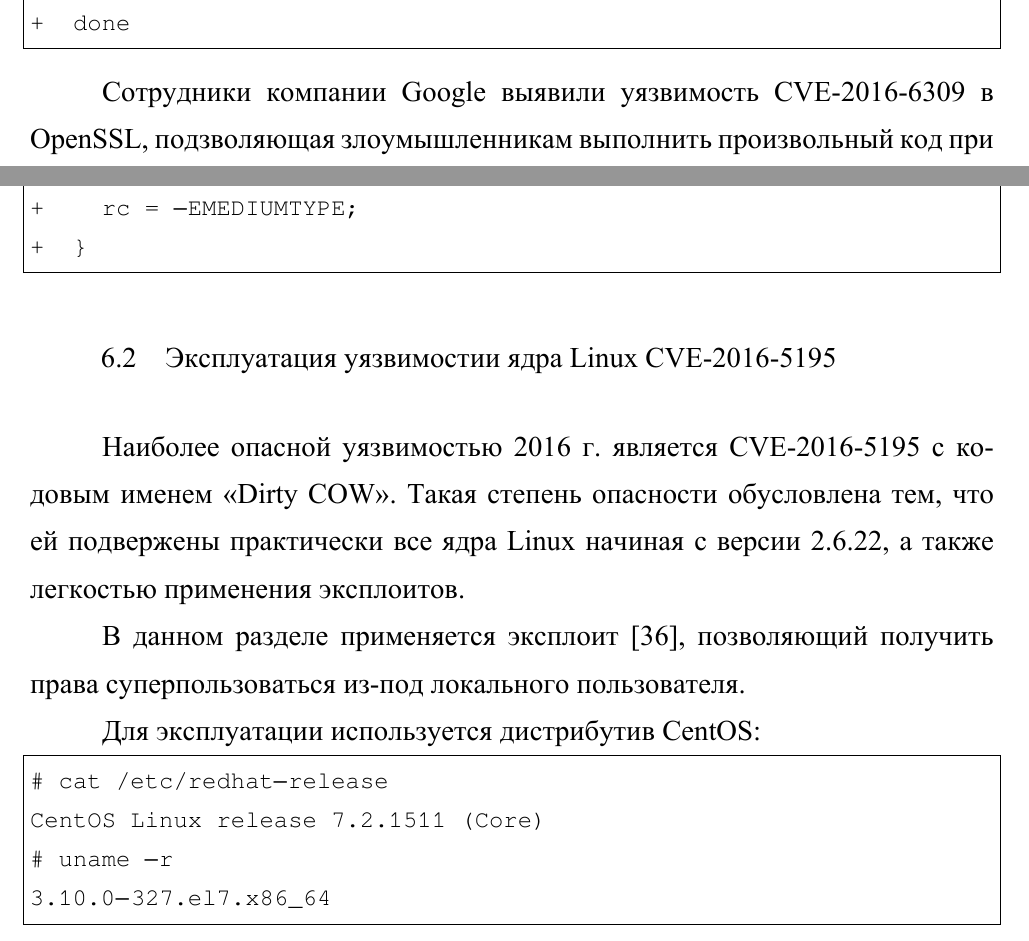
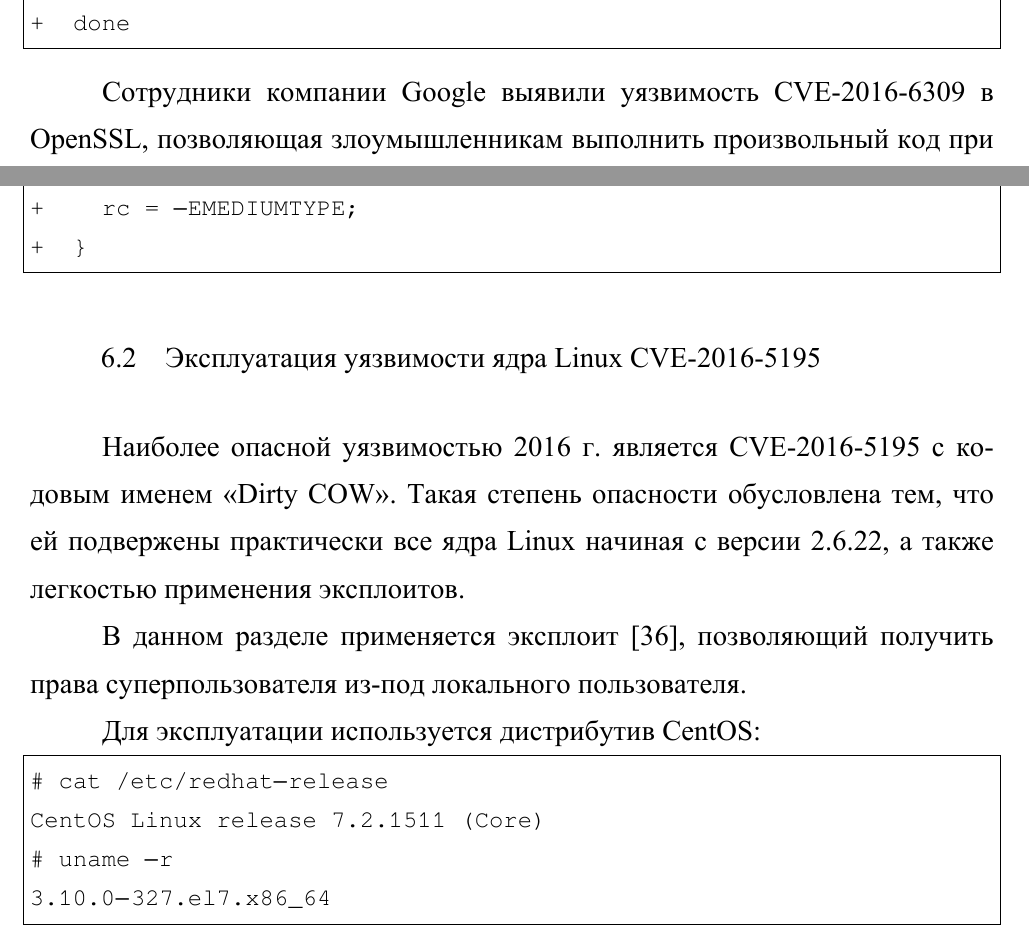
Before and after one commit to Amet13/master-thesis, a LaTeX document (main.tex, which reads inc/6-experiment.tex): two parts of pages 71 and 73 of 93, joined at a grey line, cut so that both start at the same text. The pictures show the PDF file master-thesis.pdf that the author committed with the source.

Commit message:
Исправление опечаток

```diff
--- a/inc/6-experiment.tex
+++ b/inc/6-experiment.tex
@@ -235,8 +235,8 @@ diff --git a/scripts/local-top/cryptroot b/scripts/local-top/cryptroot
 +  done
 \end{lstlisting}
 
-Сотрудники компании Google выявили уязвимость CVE-2016-6309 в OpenSSL, подзволяющая злоумышленникам выполнить произвольный код при обработке отправленных ими пакетов.
-При получении сообщения размером больше 16 Кб, при перераспределении памяти остается висячий указатель на старое положение буфера и запись поступившего сообщения производится в уже ранее освобожденную область памяти \cite{openssl}.
+Сотрудники компании Google выявили уязвимость CVE-2016-6309 в OpenSSL, позволяющая злоумышленникам выполнить произвольный код при обработке отправленных ими пакетов.
+При получении сообщения размером больше 16~Кб, при перераспределении памяти остается висячий указатель на старое положение буфера и запись поступившего сообщения производится в уже ранее освобожденную область памяти \cite{openssl}.
 
 В патче опубликованном в сентябре 2016~г. исправлена проблема с висячим указателем:
 \begin{lstlisting}
@@ -288,12 +288,12 @@ diff --git a/fs/ecryptfs/kthread.c b/fs/ecryptfs/kthread.c
 \end{lstlisting}
 
 
-\subsection{Эксплуатация уязвимостии ядра Linux CVE-2016-5195}
+\subsection{Эксплуатация уязвимости ядра Linux CVE-2016-5195}
 
 Наиболее опасной уязвимостью 2016~г. является CVE-2016-5195 с кодовым именем <<Dirty COW>>.
 Такая степень опасности обусловлена тем, что ей подвержены практически все ядра Linux начиная с версии 2.6.22, а также легкостью применения эксплоитов.
 
-В данном разделе применяется эксплоит \cite{dcowexp}, позволяющий получить права суперпользоваться из-под локального пользователя.
+В данном разделе применяется эксплоит \cite{dcowexp}, позволяющий получить права суперпользователя из-под локального пользователя.
 
 Для эксплуатации используется дистрибутив CentOS:
 \begin{lstlisting}
```
Also changed, not shown: inc/0-annotation.tex (+1 -1 lines), inc/0-bibliography.tex (+1 -1 lines), inc/2-literature.tex (+1 -1 lines), inc/3-sysanalyz.tex (+1 -1 lines), inc/4-varanalyz.tex (+1 -1 lines), README.md, master-thesis.pdf, inc/6-experiment.tex (4 more changed lines).
